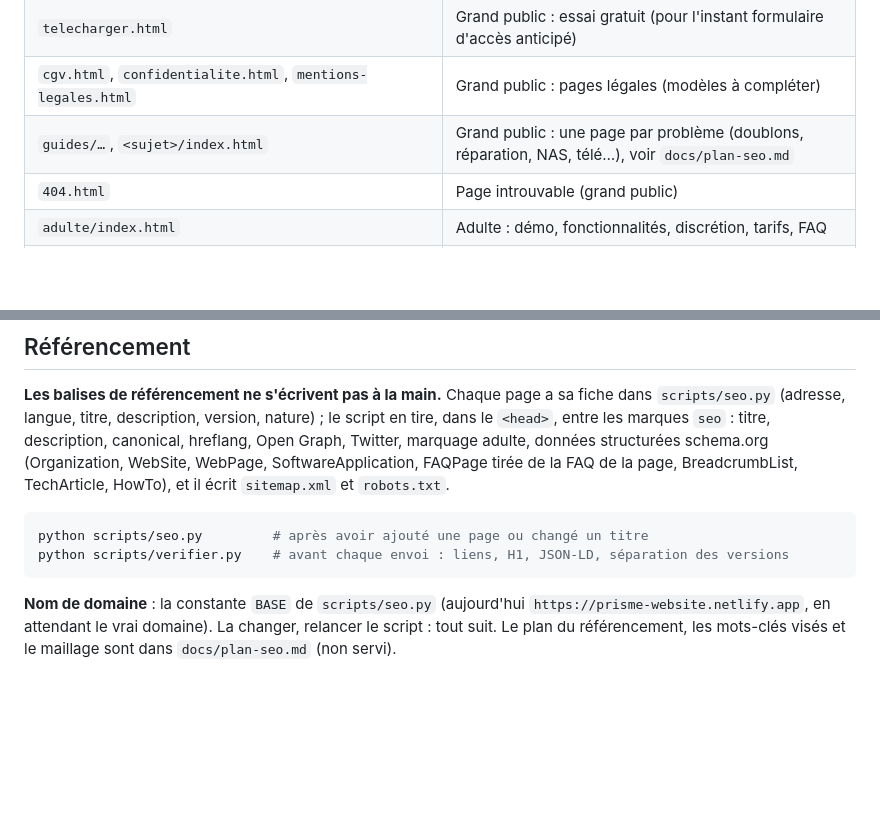
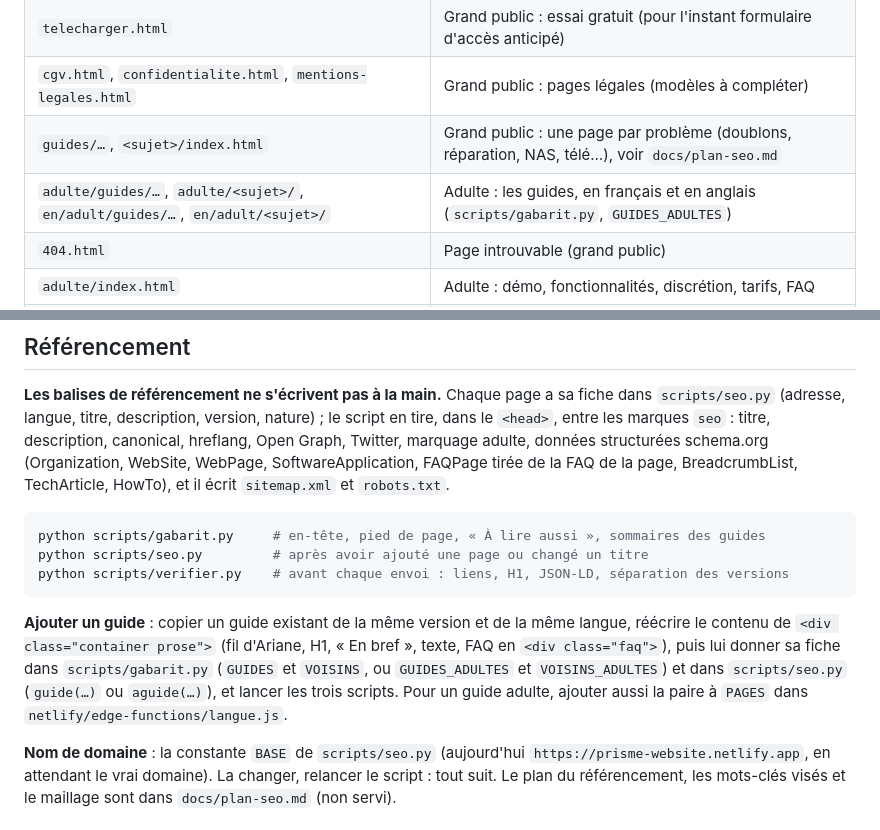
Before and after one commit to jbleclercperso/Prisme-siteweb, a Markdown page: README.md, 2 parts joined by grey strips. Drawn GitHub-style; blank space fills up the shorter version.

Commit message:
Plan SEO a jour : architecture retenue, ce qui est fait, ce qui reste ; README : ajouter un guide
Co-Authored-By: Claude Opus 5.5 <noreply@anthropic.com>

````diff
--- a/README.md
+++ b/README.md
@@ -31,6 +31,7 @@ Les adresses d'avant ce partage (octobre 2026 : `/neutre/…`, `/merci.html`,
 | `telecharger.html` | Grand public : essai gratuit (pour l'instant formulaire d'accès anticipé) |
 | `cgv.html`, `confidentialite.html`, `mentions-legales.html` | Grand public : pages légales (modèles à compléter) |
 | `guides/…`, `<sujet>/index.html` | Grand public : une page par problème (doublons, réparation, NAS, télé…), voir `docs/plan-seo.md` |
+| `adulte/guides/…`, `adulte/<sujet>/`, `en/adult/guides/…`, `en/adult/<sujet>/` | Adulte : les guides, en français et en anglais (`scripts/gabarit.py`, `GUIDES_ADULTES`) |
 | `404.html` | Page introuvable (grand public) |
 | `adulte/index.html` | Adulte : démo, fonctionnalités, discrétion, tarifs, FAQ |
 | `adulte/telecharger.html`, `adulte/tv.html`, `adulte/merci.html`, `adulte/cgv.html`… | Adulte : essai, Prisme TV, retour de Stripe, pages légales |
@@ -47,9 +48,18 @@ FAQPage tirée de la FAQ de la page, BreadcrumbList, TechArticle, HowTo), et il
 écrit `sitemap.xml` et `robots.txt`.
 
 ```bash
+python scripts/gabarit.py     # en-tête, pied de page, « À lire aussi », sommaires des guides
 python scripts/seo.py         # après avoir ajouté une page ou changé un titre
 python scripts/verifier.py    # avant chaque envoi : liens, H1, JSON-LD, séparation des versions
 ```
+
+**Ajouter un guide** : copier un guide existant de la même version et de la
+même langue, réécrire le contenu de `<div class="container prose">` (fil
+d'Ariane, H1, « En bref », texte, FAQ en `<div class="faq">`), puis lui donner
+sa fiche dans `scripts/gabarit.py` (`GUIDES` et `VOISINS`, ou
+`GUIDES_ADULTES` et `VOISINS_ADULTES`) et dans `scripts/seo.py` (`guide(…)` ou
+`aguide(…)`), et lancer les trois scripts. Pour un guide adulte, ajouter aussi
+la paire à `PAGES` dans `netlify/edge-functions/langue.js`.
 
 **Nom de domaine** : la constante `BASE` de `scripts/seo.py` (aujourd'hui
 `https://prisme-website.netlify.app`, en attendant le vrai domaine). La
````
Also changed, not shown: docs/plan-seo.md (+157 -127 lines).
